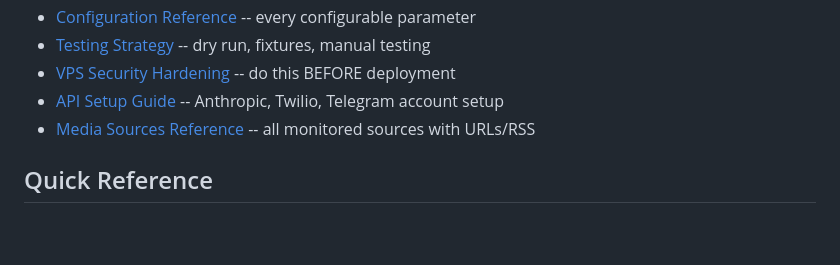
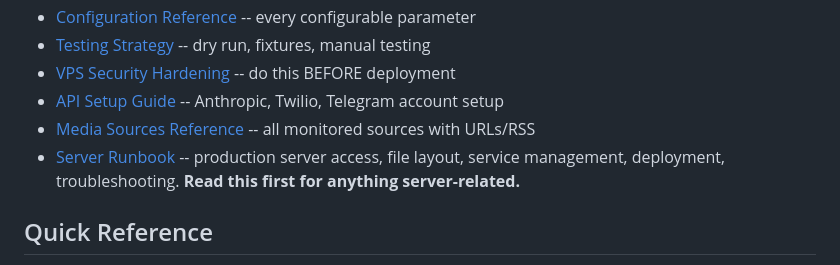
Before and after one commit to kossakowski/project-sentinel, a Markdown page: CLAUDE.md, the part around the change. Drawn GitHub-style; blank space fills up the shorter version.

Commit message:
Add server runbook reference to CLAUDE.md documentation section
Co-Authored-By: Claude Opus 4.6 (1M context) <noreply@anthropic.com>

```diff
--- a/CLAUDE.md
+++ b/CLAUDE.md
@@ -12,6 +12,7 @@ Real-time monitoring bot that scans media sources (PL/EN/UA/RU) for military att
 - [VPS Security Hardening](docs/security/vps-hardening.md) -- do this BEFORE deployment
 - [API Setup Guide](docs/api-setup.md) -- Anthropic, Twilio, Telegram account setup
 - [Media Sources Reference](docs/sources.md) -- all monitored sources with URLs/RSS
+- [Server Runbook](docs/server-runbook.md) -- production server access, file layout, service management, deployment, troubleshooting. **Read this first for anything server-related.**
 
 ## Quick Reference
 - Config: `config/config.yaml` (see `config/config.example.yaml`)
```
